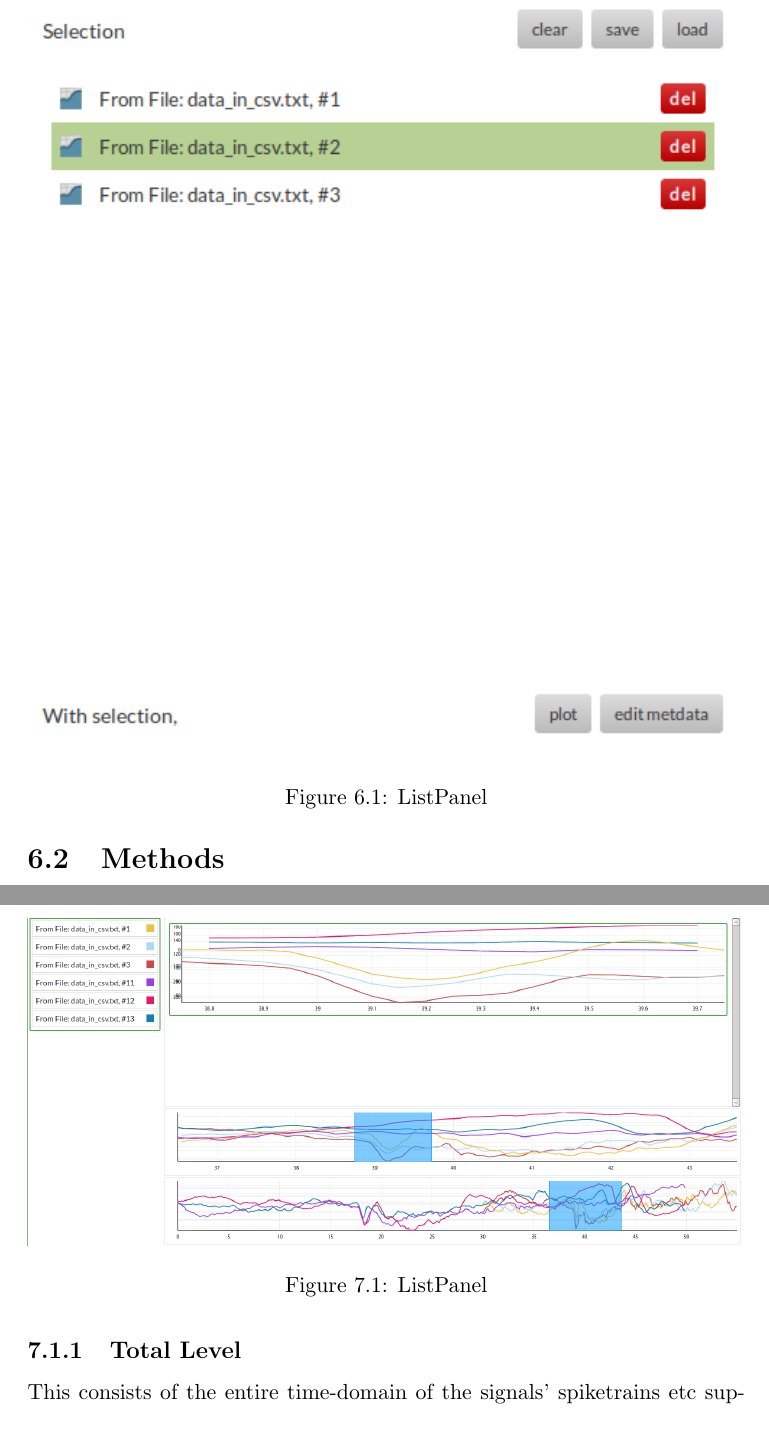
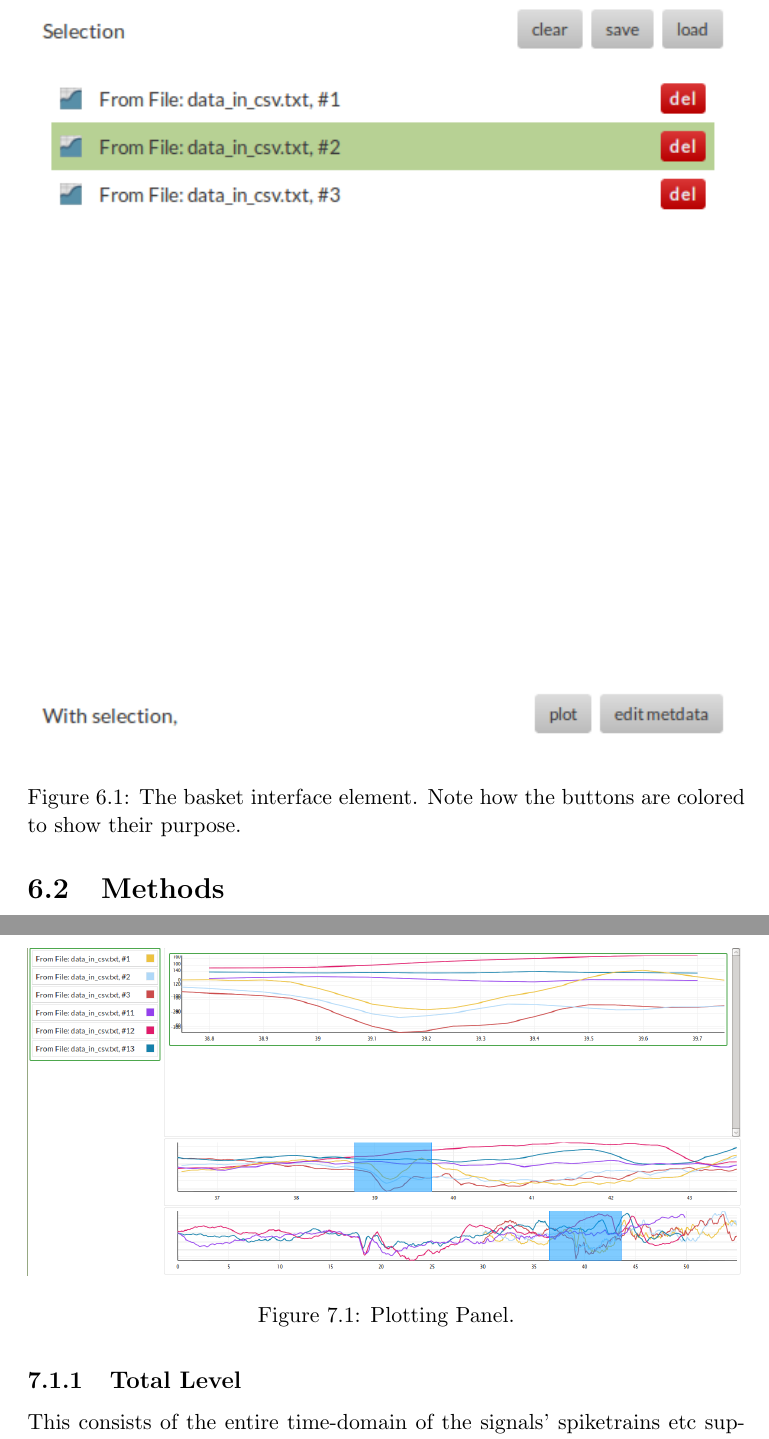
Before and after one commit to dmukhg/internship-project-report, a LaTeX document (src/report.tex, which reads src/basket.tex, src/plotting.tex): two parts of pages 19 and 22 of 22, joined at a grey line, cut at the place of the change. Compiled offline with pdfLaTeX.

Commit message:
fixed general bugs in captions

```diff
--- a/src/basket.tex
+++ b/src/basket.tex
@@ -37,7 +37,7 @@ defining the list.  The Basket also has some operative buttons.
 \begin{figure}[h!t]
   \centering
   \includegraphics[width=\textwidth]{src/images/wdat-basket.png}
-  \caption{ListPanel}
+  \caption{The basket interface element. Note how the buttons are colored to show their purpose.}
 \end{figure}
 
 \section{Methods}
--- a/src/plotting.tex
+++ b/src/plotting.tex
@@ -41,7 +41,7 @@ above.
 \begin{figure}[h!t]
   \centering
   \includegraphics[width=\textwidth]{src/images/wdat-plotting-panel.png}
-  \caption{ListPanel}
+  \caption{Plotting Panel.}
 \end{figure}
 
 As can be seen in the figure, there are three levels of zoom in the
```
Also changed, not shown: src/report.tex (+1 -0 lines).
